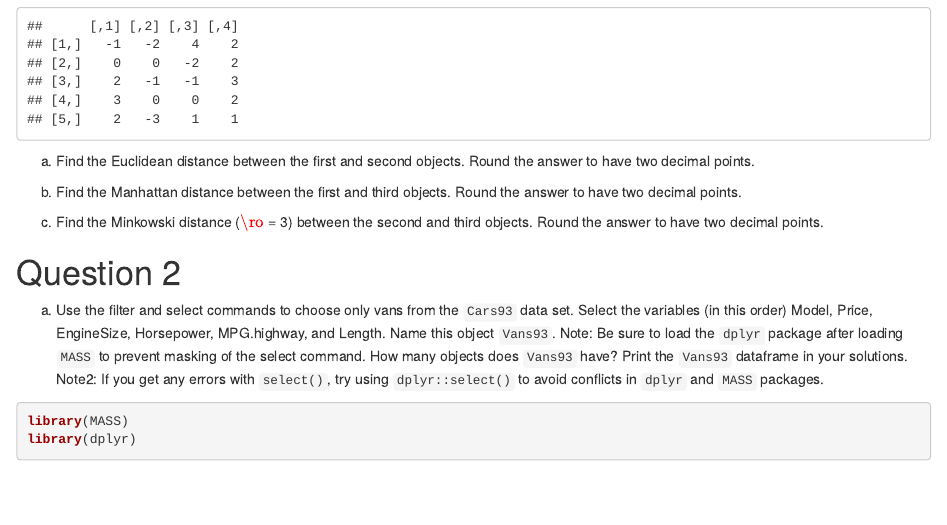
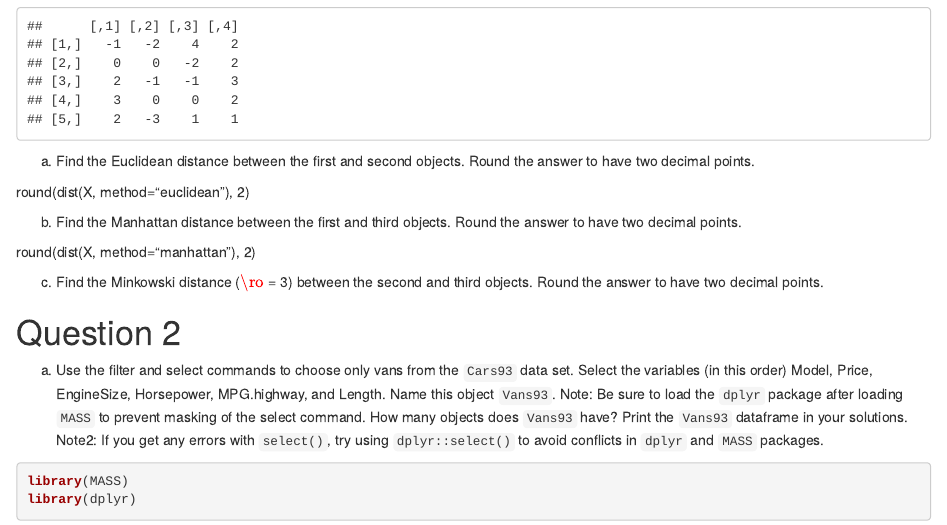
Before and after one commit to Petrus27/DATA-180-PETER-GUMA, an R Markdown document (hw5/hw5.Rmd): the page in a window 1100 px wide, from 410 px down. Rendered offline with R 4.5, knitr and Pandoc, with nearby package versions.

Commit message:
Typed up distance functions
For reference; still doing work by hand

```diff
--- a/hw5/hw5.Rmd
+++ b/hw5/hw5.Rmd
@@ -21,7 +21,11 @@ print(X)
 
 a) Find the Euclidean distance between the first and second objects. Round the answer to have two decimal points.
 
+round(dist(X, method="euclidean"), 2)
+
 b) Find the Manhattan distance between the first and third objects. Round the answer to have two decimal points.
+
+round(dist(X, method="manhattan"), 2)
 
 c) Find the Minkowski distance ($\ro$ = 3) between the second and third objects. Round the answer to have two decimal points.
 
```
Also changed, not shown: hw5/hw5.html.
